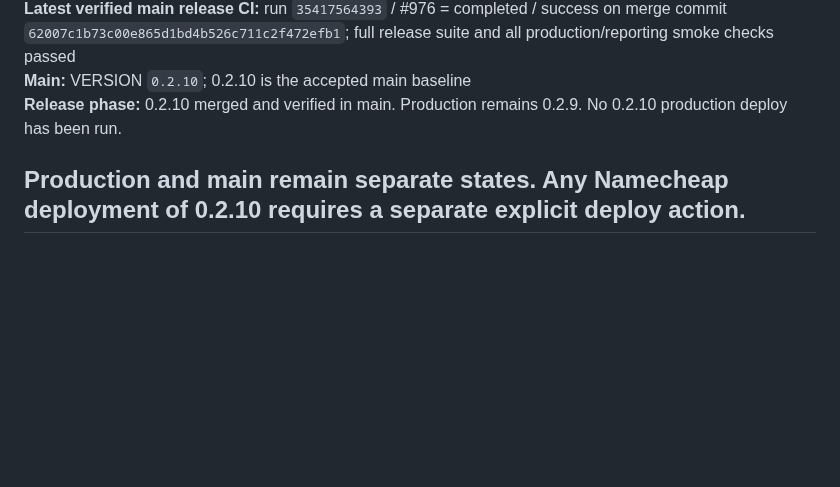
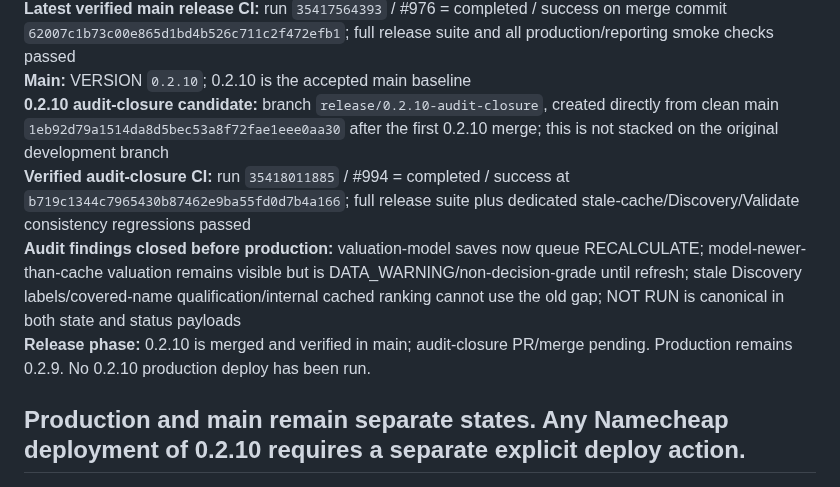
Before and after one commit to LoseMoneyRules/Market_Forensics, a Markdown page: docs/CURRENT_STATE.md, the part around the change. Rendered like a GitHub page; blank space fills up the shorter version.

Commit message:
docs: record 0.2.10 Local-parity audit closure

```diff
--- a/docs/CURRENT_STATE.md
+++ b/docs/CURRENT_STATE.md
@@ -24,7 +24,10 @@
 **0.2.10 merge commit:** `62007c1b73c00e865d1bd4b526c711c2f472efb1`
 **Latest verified main release CI:** run `35417564393` / #976 = completed / success on merge commit `62007c1b73c00e865d1bd4b526c711c2f472efb1`; full release suite and all production/reporting smoke checks passed
 **Main:** VERSION `0.2.10`; 0.2.10 is the accepted main baseline
-**Release phase:** 0.2.10 merged and verified in main. Production remains 0.2.9. No 0.2.10 production deploy has been run.
+**0.2.10 audit-closure candidate:** branch `release/0.2.10-audit-closure`, created directly from clean main `1eb92d79a1514da8d5bec53a8f72fae1eee0aa30` after the first 0.2.10 merge; this is not stacked on the original development branch
+**Verified audit-closure CI:** run `35418011885` / #994 = completed / success at `b719c1344c7965430b87462e9ba55fd0d7b4a166`; full release suite plus dedicated stale-cache/Discovery/Validate consistency regressions passed
+**Audit findings closed before production:** valuation-model saves now queue RECALCULATE; model-newer-than-cache valuation remains visible but is DATA_WARNING/non-decision-grade until refresh; stale Discovery labels/covered-name qualification/internal cached ranking cannot use the old gap; NOT RUN is canonical in both state and status payloads
+**Release phase:** 0.2.10 is merged and verified in main; audit-closure PR/merge pending. Production remains 0.2.9. No 0.2.10 production deploy has been run.
 
 Production and main remain separate states. Any Namecheap deployment of 0.2.10 requires a separate explicit deploy action.
 ---
```
